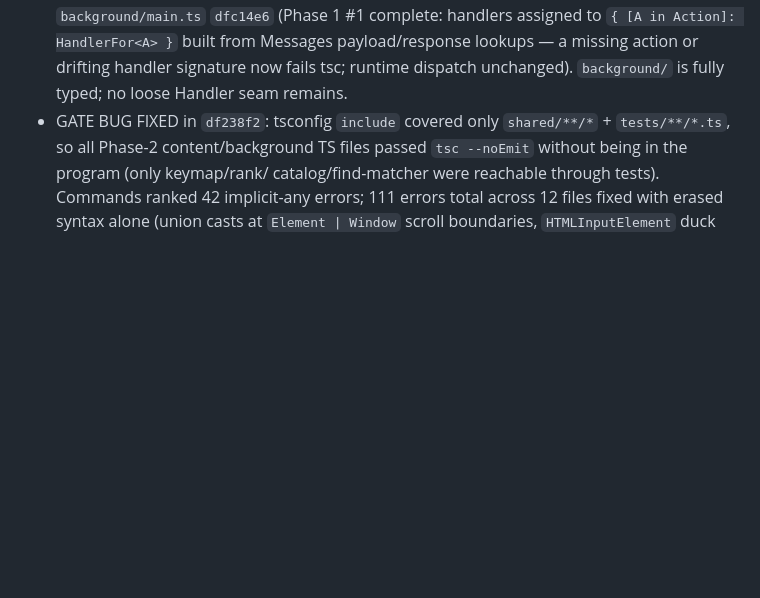
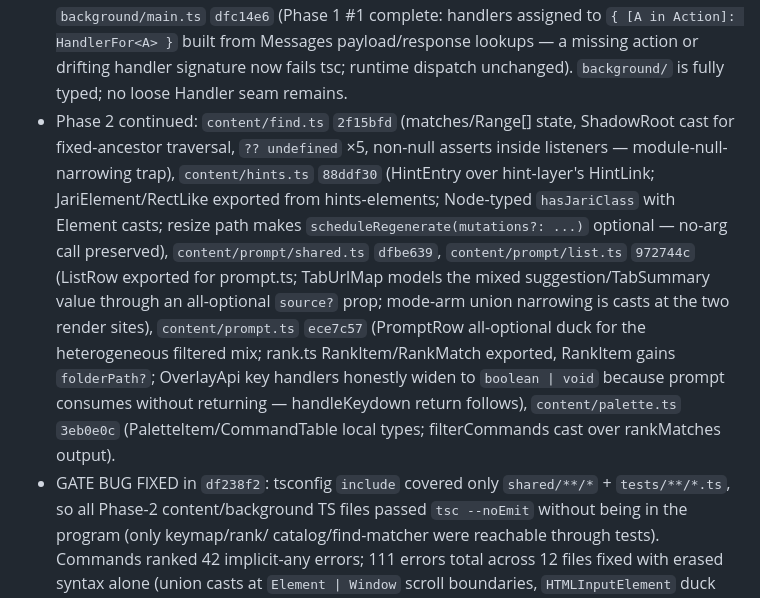
Before and after one commit to bymaul/jari, a Markdown page: TYPESCRIPT_MIGRATION.md, the part around the change. GitHub-like rendering; blank space fills up the shorter version.

Commit message:
docs: log find/hints/prompt-cluster migrations in progress

```diff
--- a/TYPESCRIPT_MIGRATION.md
+++ b/TYPESCRIPT_MIGRATION.md
@@ -92,6 +92,24 @@ Branch `typescript`, one commit per logical unit, bundles rebuilt each time:
   lookups — a missing action or drifting handler signature now fails tsc;
   runtime dispatch unchanged). `background/` is fully typed; no loose Handler
   seam remains.
+- Phase 2 continued: `content/find.ts` `2f15bfd` (matches/Range[] state,
+  ShadowRoot cast for fixed-ancestor traversal, `?? undefined` ×5,
+  non-null asserts inside listeners — module-null-narrowing trap),
+  `content/hints.ts` `88ddf30` (HintEntry over hint-layer's HintLink;
+  JariElement/RectLike exported from hints-elements; Node-typed
+  `hasJariClass` with Element casts; resize path makes
+  `scheduleRegenerate(mutations?: ...)` optional — no-arg call preserved),
+  `content/prompt/shared.ts` `dfbe639`, `content/prompt/list.ts` `972744c`
+  (ListRow exported for prompt.ts; TabUrlMap models the mixed
+  suggestion/TabSummary value through an all-optional `source?` prop;
+  mode-arm union narrowing is casts at the two render sites),
+  `content/prompt.ts` `ece7c57` (PromptRow all-optional duck for the
+  heterogeneous filtered mix; rank.ts RankItem/RankMatch exported,
+  RankItem gains `folderPath?`; OverlayApi key handlers honestly widen to
+  `boolean | void` because prompt consumes without returning —
+  handleKeydown return follows), `content/palette.ts` `3eb0e0c`
+  (PaletteItem/CommandTable local types; filterCommands cast over
+  rankMatches output).
 - GATE BUG FIXED in `df238f2`: tsconfig `include` covered only
   `shared/**/*` + `tests/**/*.ts`, so all Phase-2 content/background TS files
   passed `tsc --noEmit` without being in the program (only keymap/rank/
```
